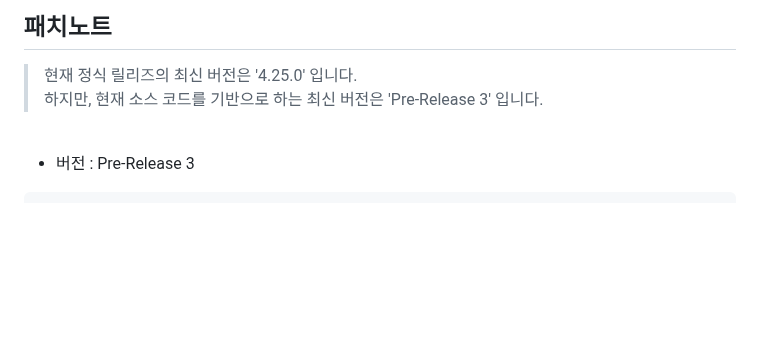
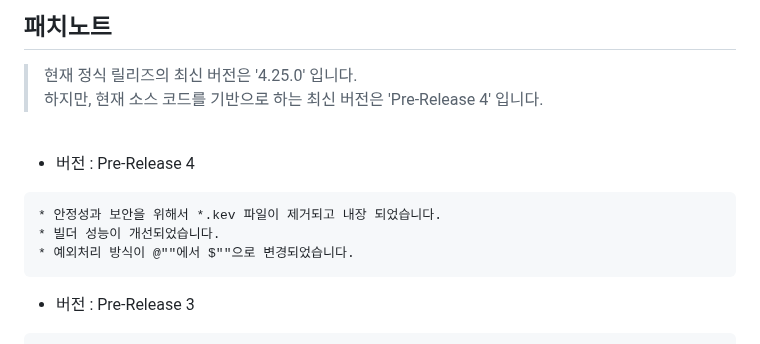
Before and after one commit to BackGwa/DoKev-legacy, a Markdown page: README.md, the part around the change. Rendered like a GitHub page; blank space fills up the shorter version.

````diff
--- a/README.md
+++ b/README.md
@@ -22,9 +22,16 @@
 
 ## **패치노트**
 > 현재 정식 릴리즈의 최신 버전은 '4.25.0' 입니다.<br>
-하지만, 현재 소스 코드를 기반으로 하는 최신 버전은 'Pre-Release 3' 입니다.
+하지만, 현재 소스 코드를 기반으로 하는 최신 버전은 'Pre-Release 4' 입니다.
 
 <br>
+
+* 버전 : Pre-Release 4
+```
+* 안정성과 보안을 위해서 *.kev 파일이 제거되고 내장 되었습니다.
+* 빌더 성능이 개선되었습니다.
+* 예외처리 방식이 @""에서 $""으로 변경되었습니다.
+```
 
 * 버전 : Pre-Release 3
 ```
````
